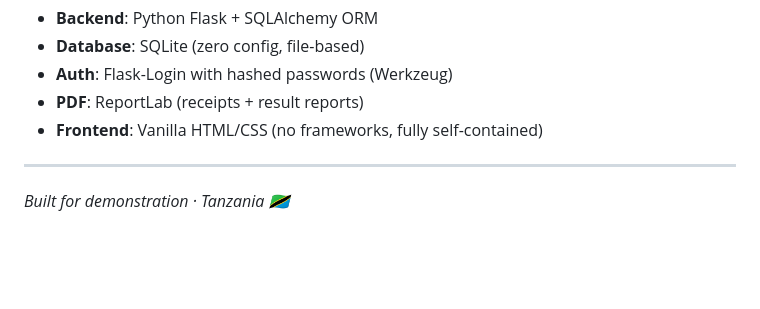
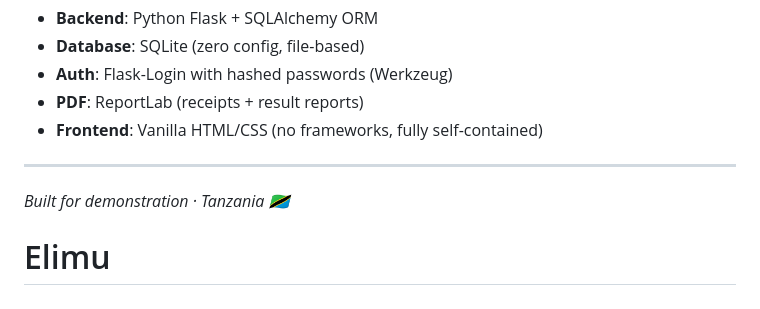
Before and after one commit to AnnaGSwai/Elimu, a Markdown page: README.md, the part around the change. GitHub-like rendering; blank space fills up the shorter version.

```diff
--- a/README.md
+++ b/README.md
@@ -115,3 +115,5 @@ elimu/
 ---
 
 *Built for demonstration · Tanzania 🇹🇿*
+
+# Elimu
```
